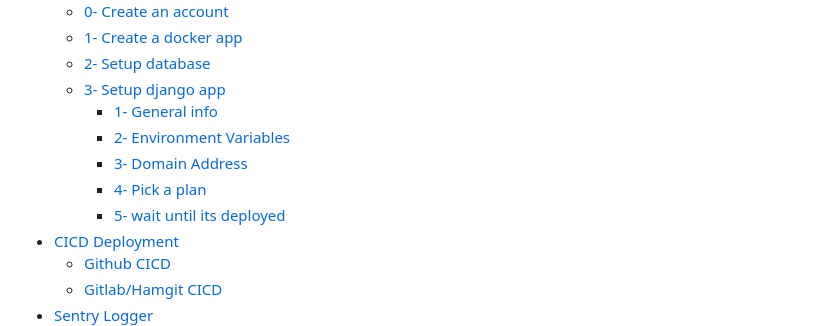
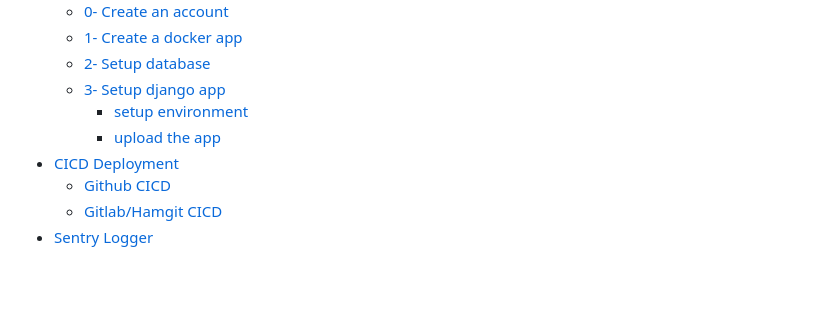
Before and after one commit to AliBigdeli/Django-Liara-Docker-Template, a Markdown page: README.md, the part around the change printed below. Rendered like a GitHub page; blank space fills up the shorter version.

```diff
--- a/README.md
+++ b/README.md
@@ -30,11 +30,8 @@
   - [1- Create a docker app](#1--create-a-docker-app)
   - [2- Setup database](#2--setup-database)
   - [3- Setup django app](#3--setup-django-app)
-    - [1- General info](#1--general-info)
-    - [2- Environment Variables](#2--environment-variables)
-    - [3- Domain Address](#3--domain-address)
-    - [4- Pick a plan](#4--pick-a-plan)
-    - [5- wait until its deployed](#5--wait-until-its-deployed)
+    - [setup environment](#setup-environment)
+    - [upload the app](#upload-the-app)
 - [CICD Deployment](#cicd-deployment)
   - [Github CICD](#github-cicd)
   - [Gitlab/Hamgit CICD](#gitlabhamgit-cicd)
```
Also changed, not shown: other parts of README.md (+26 -39 lines), docs/liara-database-step0-1.png (added), docs/liara-database-step0-2.png (added), docs/liara-database-step0-3.png (added), docs/liara-database-step0-4.png (added), docs/liara-docker-step0-2.png, docs/liara-docker-step0-3.png (added), 7 other files.
